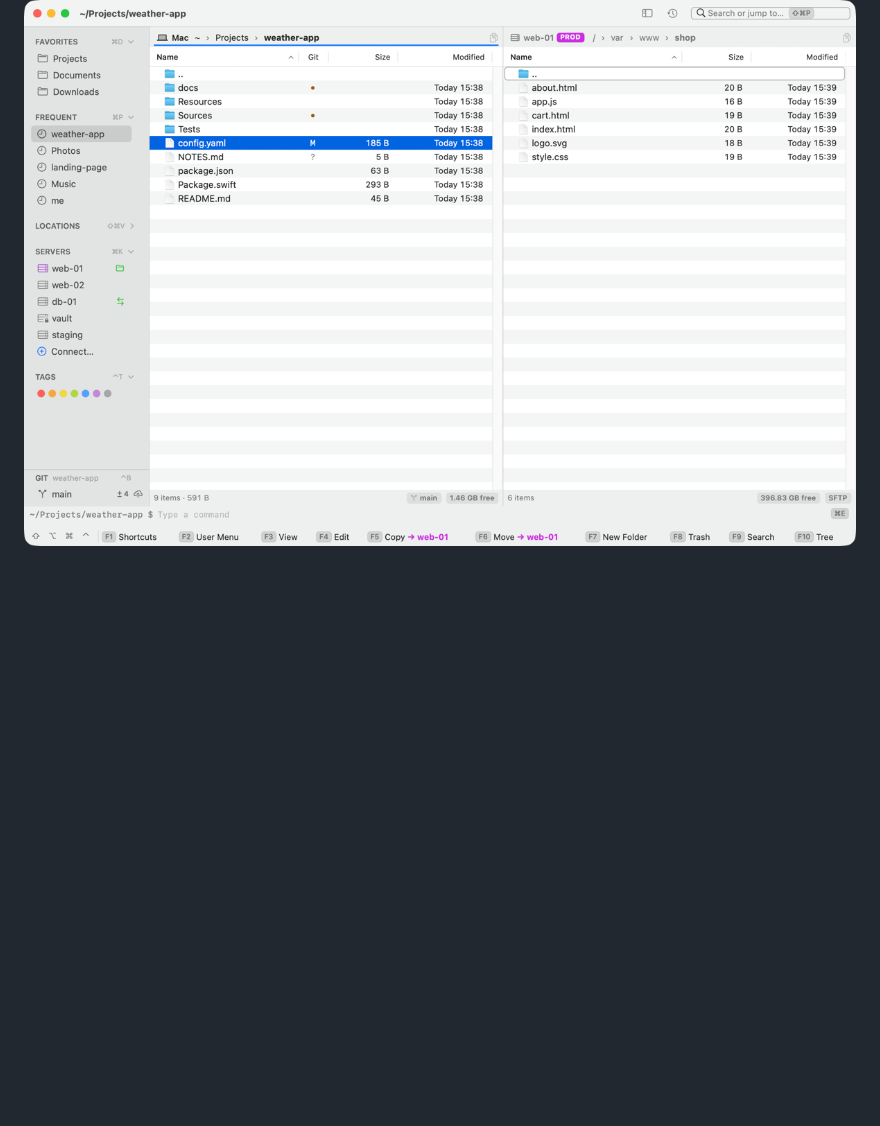
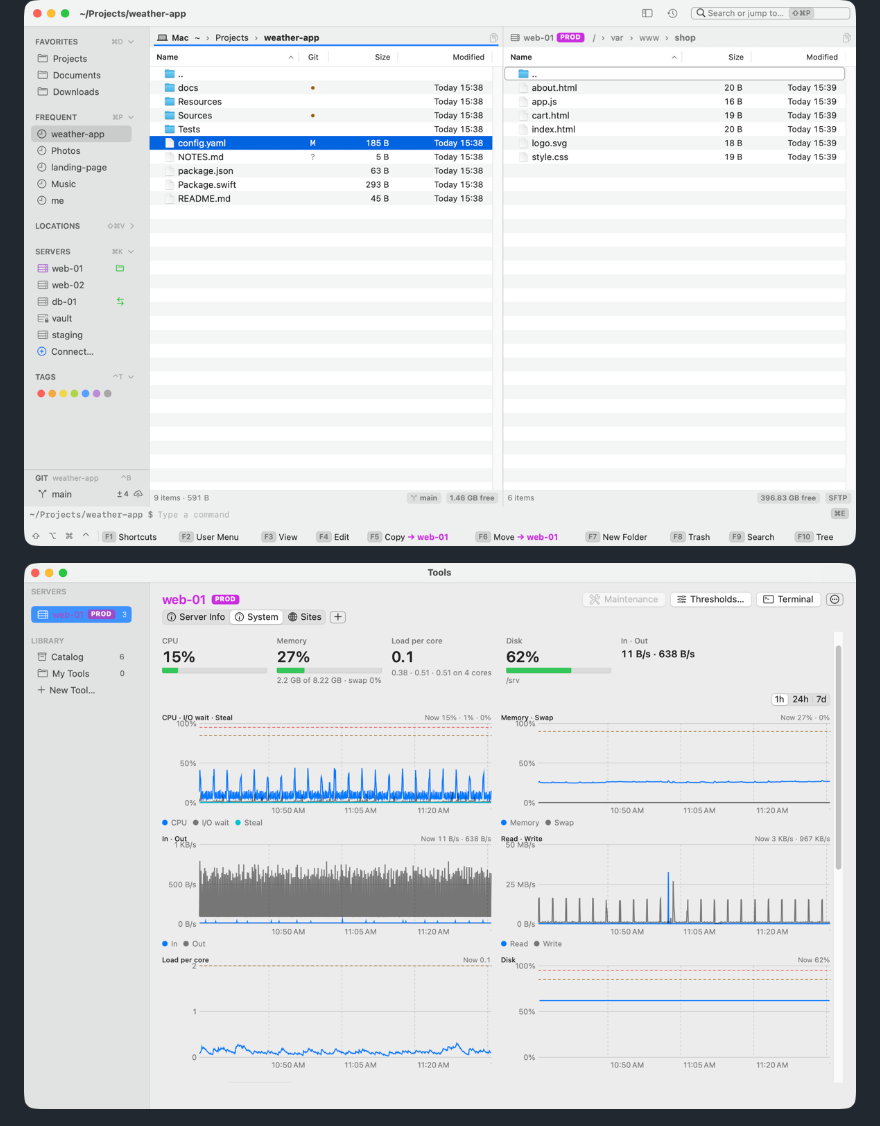
Before and after one commit to paliydmn/kermo, a Markdown page: README.md, the part around the change. GitHub-like rendering; pictures changed too: docs/images/tools-dashboard.png (added); blank space fills up the shorter version.

```diff
--- a/README.md
+++ b/README.md
@@ -7,6 +7,8 @@ macOS 14 or later · Apple Silicon and Intel · [MIT license](LICENSE)
 [![Kermo 1.2 in 3½ minutes: files, SFTP and SSH, systemd services, live logs, containers, SSH tunnels and Git](docs/video.jpg)](https://youtu.be/8g9k_CSyGTw)
 
 ![Kermo with a Git project on this Mac and a production server's folder over SFTP; the sidebar lists favorites, frequent folders, servers and the Git branch](docs/images/main-window.png)
+
+![Kermo 2.0's Tools: a production server's System dashboard — CPU, memory, load, disk and traffic as tiles, then the last hour as six charts](docs/images/tools-dashboard.png)
 
 ![Search gone into a production server (web-01 › Services › nginx ›): nginx's actions, each with its key; Start greyed because nginx is running already, and the systemctl command each runs](docs/images/service-actions.png)
 
```
Also changed, not shown: docs/tools.md (+4 -0 lines), docs/viewer-editor.md (+2 -0 lines), docs/images/editor-tabs.png (added), docs/images/tools-catalog.png (added).
